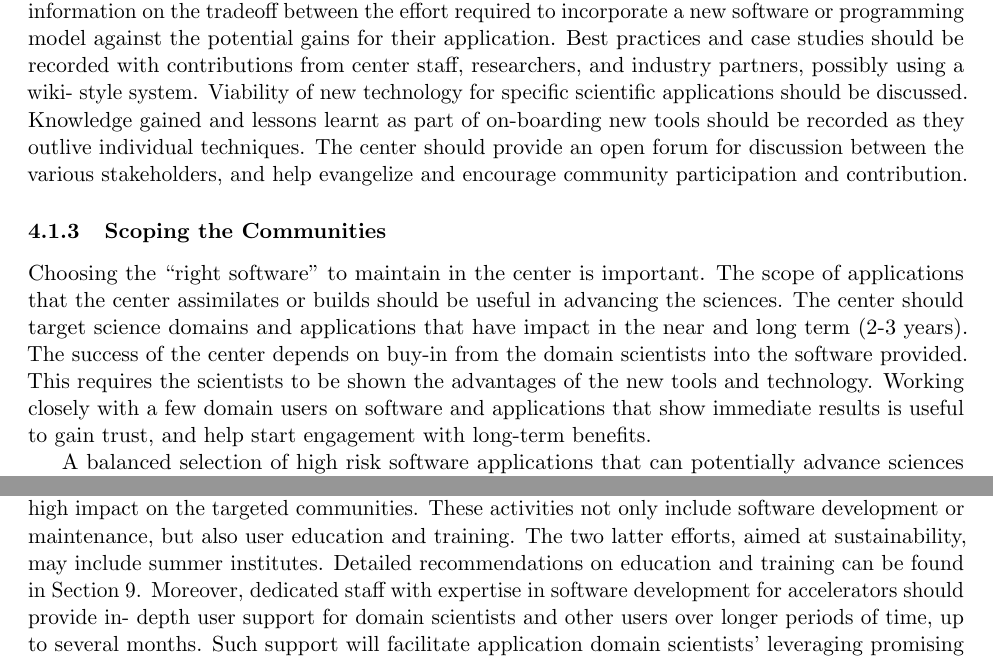
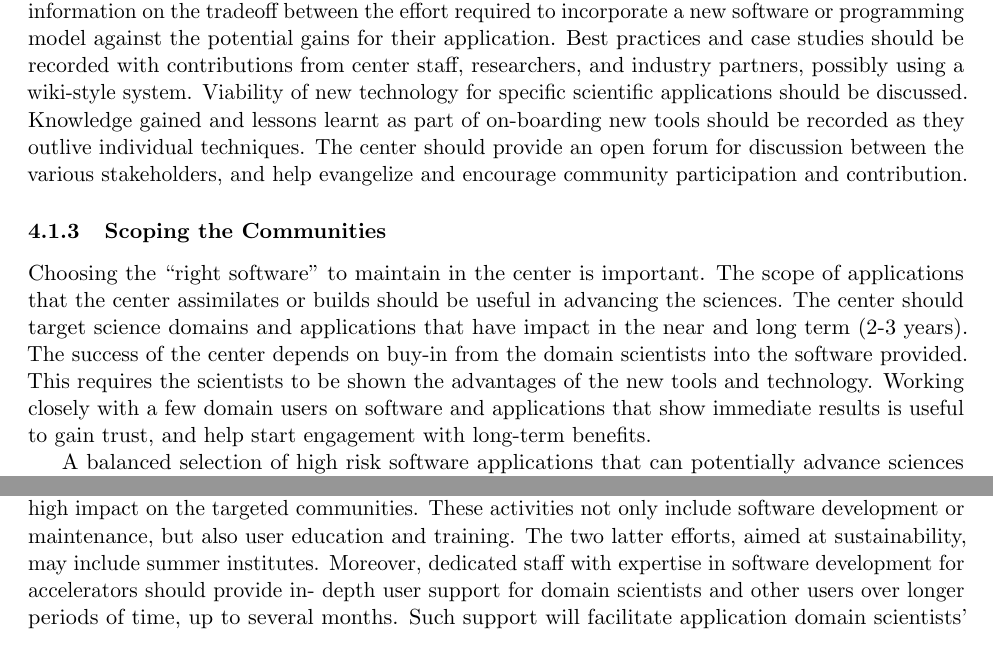
Before and after one commit to shelswenson/FCP-S2I2, a LaTeX document (FinalReport/FPC_FinalReportMain.tex, which reads FinalReport/center_goals.tex, FinalReport/center_model.tex): two parts of pages 20 and 25 of 26, joined at a grey line, cut so that both start at the same text. Compiled offline with pdfLaTeX.

Commit message:
Fixed references.

```diff
--- a/FinalReport/center_goals.tex
+++ b/FinalReport/center_goals.tex
@@ -24,10 +24,10 @@ The center should encourage growth of new software while balancing the need to m
 The center should plan for the lifecycle of software. As technology matures and critical mass in a user community is achieved, active development of a software module may transition to one of management, maintenance and even deprecation. Approaches such as packaging hardware accelerators like GPUs, FGPA and multi-core machines along with requisite software platform into appliances can also be useful. This is already happening in next generation sequencing machines. Testing and benchmarking of software is also necessary to ensure verified code with known performance characteristics is present.
 
 Documentation of both software and best practices is essential. Software documentation should assist with both use and further development of the software. The center should identify software,
-technology, techniques and algorithms that work best for specific domains and applications. Design patterns and usage guidelines for advanced tools should be available, with the intent of helping users select the right set of software modules for their application and of promoting better development of their applications using advanced technologies. They should provide scientists with sufficient information on the tradeoff between the effort required to incorporate a new software or programming model against the potential gains for their application. Best practices and case studies should be recorded with contributions from center staff, researchers, and industry partners, possibly using a wiki- style system. Viability of new technology for specific scientific applications should be discussed. Knowledge gained and lessons learnt as part of on-boarding new tools should be recorded as they outlive individual techniques. The center should provide an open forum for discussion between the various stakeholders, and help evangelize and encourage community participation and contribution.
+technology, techniques and algorithms that work best for specific domains and applications. Design patterns and usage guidelines for advanced tools should be available, with the intent of helping users select the right set of software modules for their application and of promoting better development of their applications using advanced technologies. They should provide scientists with sufficient information on the tradeoff between the effort required to incorporate a new software or programming model against the potential gains for their application. Best practices and case studies should be recorded with contributions from center staff, researchers, and industry partners, possibly using a wiki-style system. Viability of new technology for specific scientific applications should be discussed. Knowledge gained and lessons learnt as part of on-boarding new tools should be recorded as they outlive individual techniques. The center should provide an open forum for discussion between the various stakeholders, and help evangelize and encourage community participation and contribution.
 
 \subsubsection{Scoping the Communities}
-Choosing the “right software” to maintain in the center is important. The scope of applications that the center assimilates or builds should be useful in advancing the sciences. The center should target science domains and applications that have impact in the near and long term (2-3 years). The success of the center depends on buy-in from the domain scientists into the software provided. This requires the scientists to be shown the advantages of the new tools and technology. Working closely with a few domain users on software and applications that show immediate results is useful to gain trust, and help start engagement with long-term benefits.
+Choosing the ``right software" to maintain in the center is important. The scope of applications that the center assimilates or builds should be useful in advancing the sciences. The center should target science domains and applications that have impact in the near and long term (2-3 years). The success of the center depends on buy-in from the domain scientists into the software provided. This requires the scientists to be shown the advantages of the new tools and technology. Working closely with a few domain users on software and applications that show immediate results is useful to gain trust, and help start engagement with long-term benefits.
 
 A balanced selection of high risk software applications that can potentially advance sciences radically, as well as software with incremental, sustained improvements should be chosen. Engaging with scientists who are making swift advances in software tools in their domain and helping them build those in the center’s software framework will help push the domain forward. At the same time, working with the broader, underserved community to propagate software tools maintained by the center is necessary. Domains like biology and social networks, which have limited legacy code and many low hanging opportunities, are well suited for a center’s focus.
 
--- a/FinalReport/center_model.tex
+++ b/FinalReport/center_model.tex
@@ -17,7 +17,7 @@ In order to leverage a common identity both internally and externally, the S2I2
 An S2I2 must report to an external advisory board. The board members should represent the center's target communities, including industry, SSE's and SSI's, as well as notable scientists.
 The center management should identify and engage with relevant SSE’s and SSI’s. A likely incentive for an SSE/SSI to collaborate with the S2I2 is to acquire new shared funding in joint partnerships for aligned activities.
 
-The center management is expected to focus on a small number of key projects and activities with high impact on the targeted communities. These activities not only include software development or maintenance, but also user education and training. The two latter efforts, aimed at sustainability, may include summer institutes. Detailed recommendations on education and training can be found in Section 9. Moreover, dedicated staff with expertise in software development for accelerators should provide in- depth user support for domain scientists and other users over longer periods of time, up to several months. Such support will facilitate application domain scientists’ leveraging promising new accelerator technologies, eventually autonomously. Mechanisms to ensure high scientific impact of in-depth long- term user support of specific users or projects need to be established.
+The center management is expected to focus on a small number of key projects and activities with high impact on the targeted communities. These activities not only include software development or maintenance, but also user education and training. The two latter efforts, aimed at sustainability, may include summer institutes. Moreover, dedicated staff with expertise in software development for accelerators should provide in- depth user support for domain scientists and other users over longer periods of time, up to several months. Such support will facilitate application domain scientists' leveraging promising new accelerator technologies, eventually autonomously. Mechanisms to ensure high scientific impact of in-depth long- term user support of specific users or projects need to be established.
 
 \subsubsection{Governance}
 The successful execution of the S2I2 and the interaction with other entities should be measured by suitable evaluation metrics. In a similar manner, the performance with respect to the identification and curation of important software artifacts should be monitored. Possible aspects to which the metrics are applied include breakthrough scientific results, publications, citations, and programmer productivity.
```
Also changed, not shown: FinalReport/center_impact.tex (+1 -1 lines), FinalReport/center_goals.tex (2 more changed lines).
